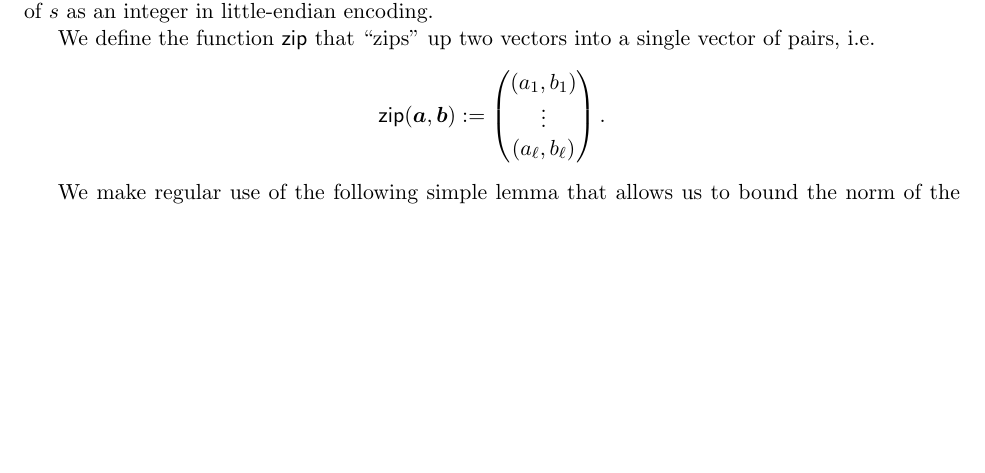
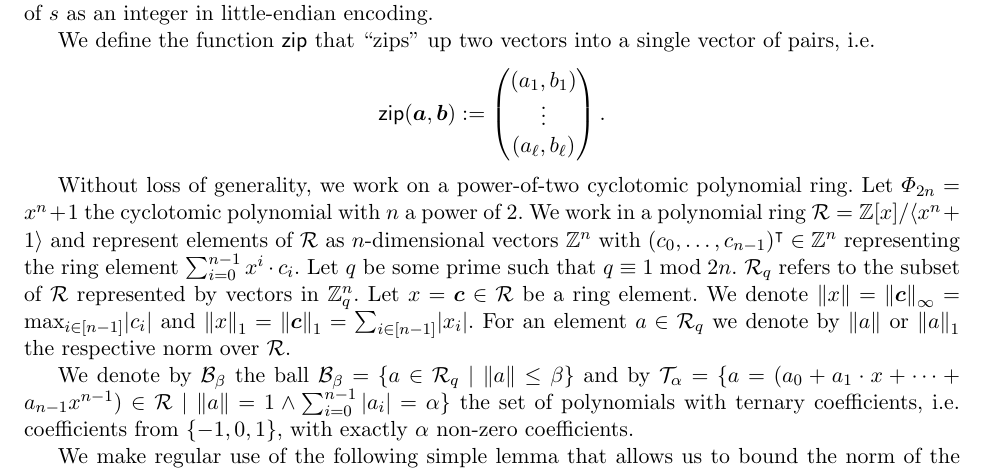
Before and after one commit to GottfriedHerold/Chipmunk, a LaTeX paper (main.tex, which reads sections/prelim.tex): part of page 5 of 29, cut so that both start at the same text, the shorter picture padded with empty space. Compiled offline with pdfLaTeX.

Commit message:
added prelims about our ring

```diff
--- a/sections/prelim.tex
+++ b/sections/prelim.tex
@@ -26,6 +26,16 @@ We define the function $\zip$ that \enquote{zips} up two vectors into a single v
 \vdots\\
 (a_\ell,b_\ell) \end{pmatrix}.\]
 
+Without loss of generality, we work on a power-of-two cyclotomic polynomial ring.
+Let $\Phi_{2n} = x^n+1$ the cyclotomic polynomial with $n$ a power of 2.
+ We work in a polynomial ring $\ring =  \ZZ[x]/\langle x^n+1\rangle$ and represent elements of $\ring$ as $n$-dimensional vectors $\ZZ^n$ with $(c_0,\dots,c_{n-1})^\intercal\in \ZZ^n$ representing the ring element $\sum_{i=0}^{n-1} x^i \cdot c_i$.
+Let $q$  be some prime such that $q \equiv 1 \bmod 2n$.
+$\ring_q$ refers to the subset of $\ring$ represented by vectors in $\ZZ_q^n$.
+Let $x = \vec{c} \in \ring$ be a ring element. We denote $\norm{x} = \norm{\vec{c}}_\infty = \max_{i\in[n-1]}\abs{c_i}$ and $\norm{x}_1 = \norm{\vec{c}}_1 = \sum_{i\in[n-1]}\abs{x_i}$.
+For an element $a\in\ring_q$ we denote by $\norm{a}$ or $\norm{a}_1$ the respective norm over $\ring$.
+
+We denote by $\ball_\beta$ the ball $\ball_\beta = \{a\in\ring_q\mid \norm{a}\leq\beta\}$ and by $\tern_\alpha = \{a=(a_0+a_1\cdot x + \dots + a_{n-1}x^{n-1}) \in\ring \mid \norm{a}=1 \land \sum_{i=0}^{n-1} |a_i| = \alpha\}$ the set of polynomials with ternary coefficients, i.e. coefficients from $\{-1,0,1\}$, with exactly $\alpha$ non-zero coefficients.
+
 We make regular use of the following simple lemma that allows us to bound the norm of the product of two polynomials.
 \begin{lemma}[\cite{Mic07}]\label{lem:ternbound}
   Let $a,b\in\ring$ be two polynomials. Then $\norm{b\cdot a} \leq \norm{a}_1\cdot\norm{b}$.
```
